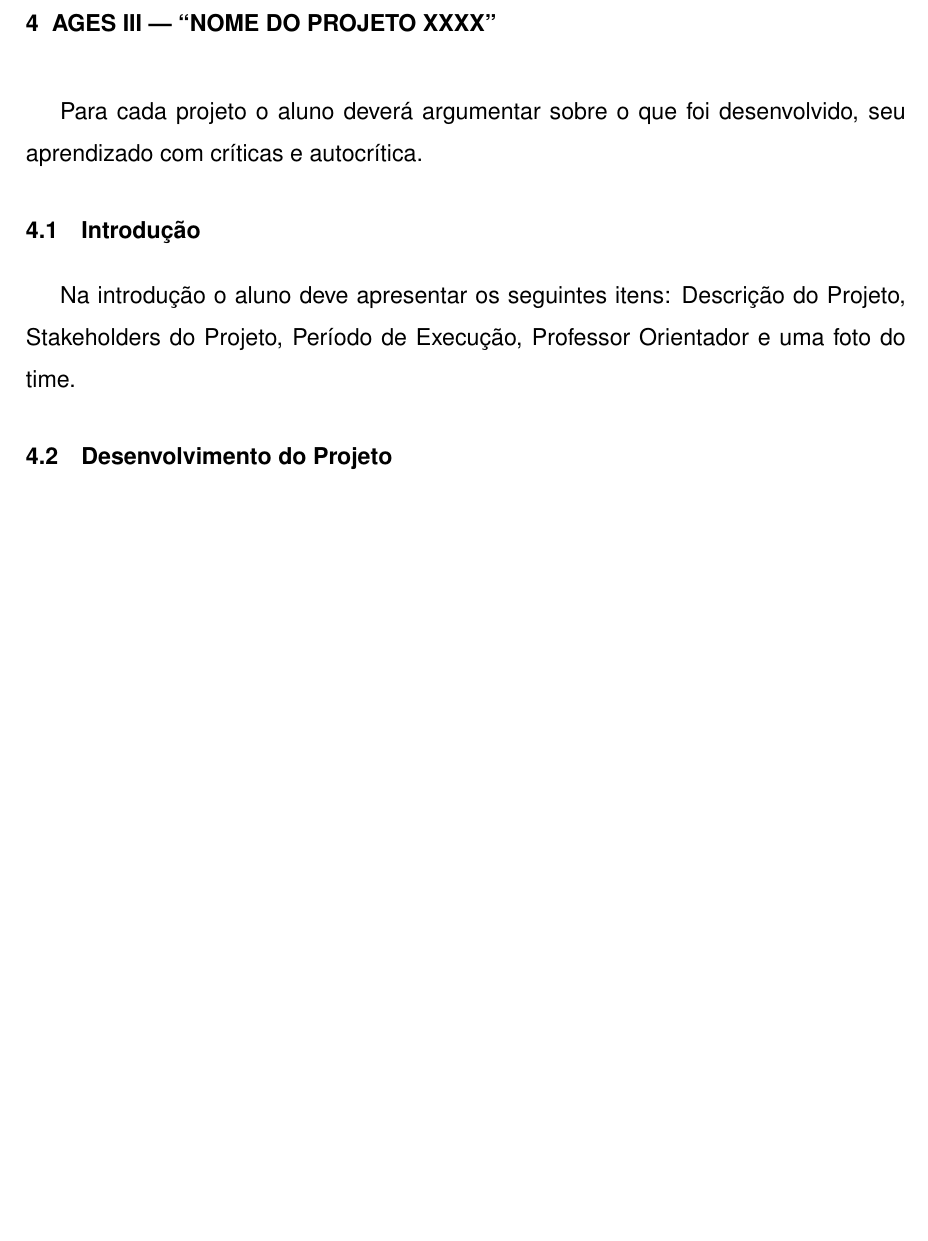
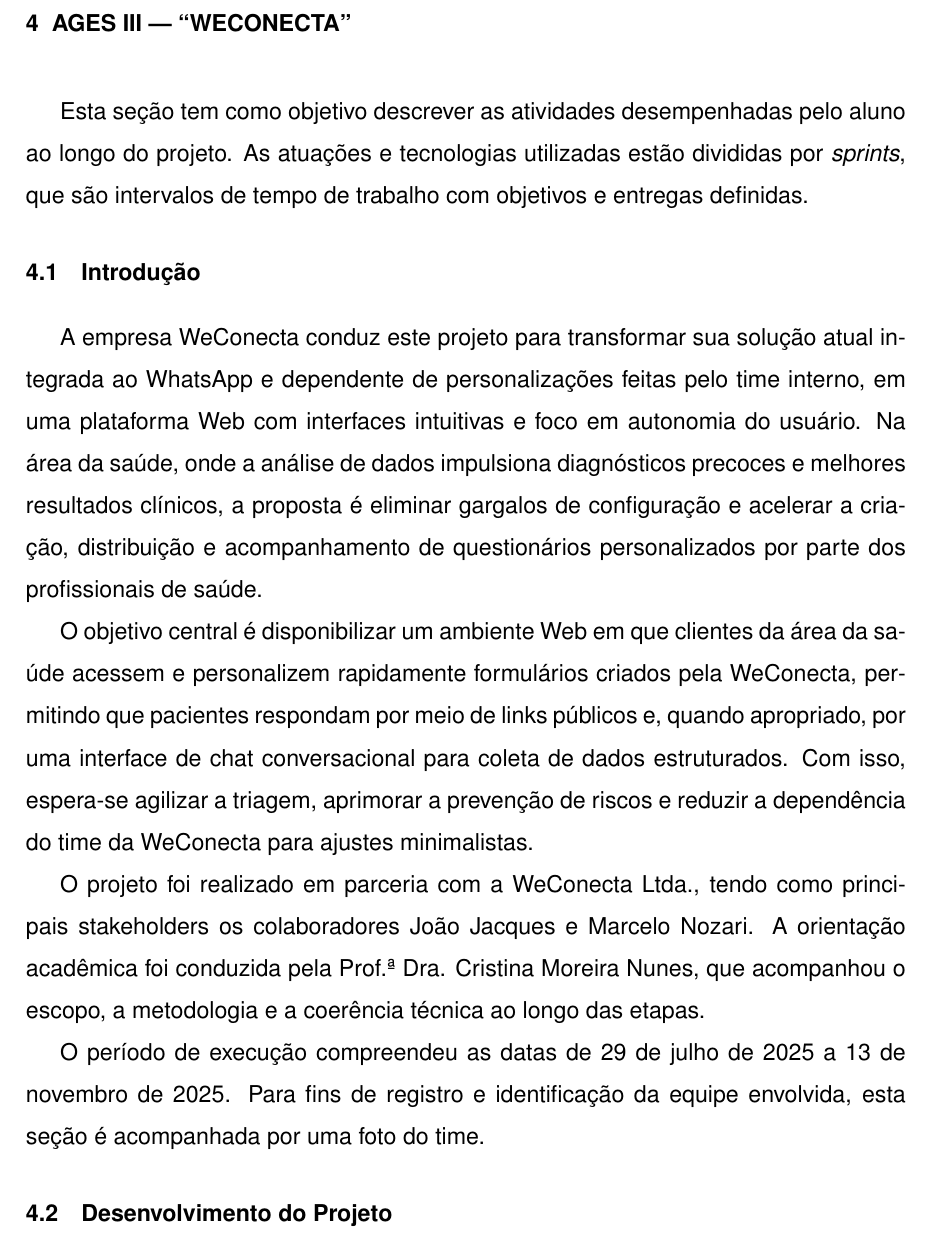
Before and after one commit to FuentesFilipe/relatorio-AGES, a LaTeX thesis (main.tex, which reads conteudo/4 - ages III/conteudo/1 - introducao.tex, conteudo/4 - ages III/index.tex): part of page 44 of 49 before the commit and part of page 44 of 50 after it, cut at the place of the change, the shorter picture padded with empty space. Compiled offline with pdfLaTeX.

Commit message:
done intro e WIP desenvolvimento

```diff
--- a/conteudo/4 - ages III/conteudo/1 - introducao.tex
+++ b/conteudo/4 - ages III/conteudo/1 - introducao.tex
@@ -1,5 +1,13 @@
 \section[Introdução]{Introdução}
 
-  Na introdução o aluno deve apresentar os seguintes itens: Descrição do Projeto,
-Stakeholders do Projeto, Período de Execução, Professor Orientador e uma foto do
-time.
+%   Na introdução o aluno deve apresentar os seguintes itens: Descrição do Projeto,
+% Stakeholders do Projeto, Período de Execução, Professor Orientador e uma foto do
+% time.
+
+A empresa WeConecta conduz este projeto para transformar sua solução atual integrada ao WhatsApp e dependente de personalizações feitas pelo time interno, em uma plataforma Web com interfaces intuitivas e foco em autonomia do usuário. Na área da saúde, onde a análise de dados impulsiona diagnósticos precoces e melhores resultados clínicos, a proposta é eliminar gargalos de configuração e acelerar a criação, distribuição e acompanhamento de questionários personalizados por parte dos profissionais de saúde.
+
+O objetivo central é disponibilizar um ambiente Web em que clientes da área da saúde acessem e personalizem rapidamente formulários criados pela WeConecta, permitindo que pacientes respondam por meio de links públicos e, quando apropriado, por uma interface de chat conversacional para coleta de dados estruturados. Com isso, espera-se agilizar a triagem, aprimorar a prevenção de riscos e reduzir a dependência do time da WeConecta para ajustes minimalistas.
+
+O projeto foi realizado em parceria com a WeConecta Ltda., tendo como principais stakeholders os colaboradores João Jacques e Marcelo Nozari. A orientação acadêmica foi conduzida pela Prof.ª Dra. Cristina Moreira Nunes, que acompanhou o escopo, a metodologia e a coerência técnica ao longo das etapas.
+
+O período de execução compreendeu as datas de 29 de julho de 2025 a 13 de novembro de 2025. Para fins de registro e identificação da equipe envolvida, esta seção é acompanhada por uma foto do time.
--- a/conteudo/4 - ages III/index.tex
+++ b/conteudo/4 - ages III/index.tex
@@ -1,7 +1,8 @@
-\chapter[AGES III --- “NOME DO PROJETO XXXX”]{AGES III --- “NOME DO PROJETO XXXX”}
+\chapter[AGES III --- “WECONECTA”]{AGES III --- “WECONECTA”}
 
-Para cada projeto o aluno deverá argumentar sobre o que foi desenvolvido,
-seu aprendizado com críticas e autocrítica.
+Esta seção tem como objetivo descrever as atividades desempenhadas pelo
+aluno ao longo do projeto. As atuações e tecnologias utilizadas estão divididas por
+\textit{sprints}, que são intervalos de tempo de trabalho com objetivos e entregas definidas.
 
 \input{conteudo/4 - ages III/conteudo/1 - introducao}
 \input{conteudo/4 - ages III/conteudo/2 - desenvolvimento}
```
